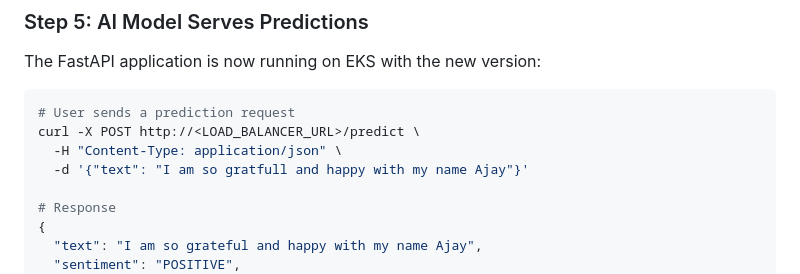
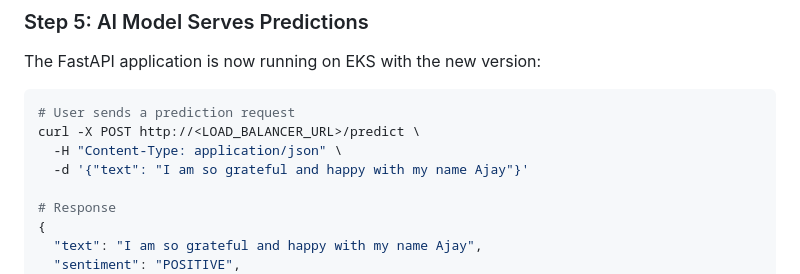
Before and after one commit to ajayautade/mlops-sentiment-analyzer, a Markdown page: README.md, the part around the change. GitHub-like rendering.

Commit message:
docs: correct final spelling in examples and verify screenshot labels

```diff
--- a/README.md
+++ b/README.md
@@ -250,7 +250,7 @@ The FastAPI application is now running on EKS with the new version:
 # User sends a prediction request
 curl -X POST http://<LOAD_BALANCER_URL>/predict \
   -H "Content-Type: application/json" \
-  -d '{"text": "I am so gratfull and happy with my name Ajay"}'
+  -d '{"text": "I am so grateful and happy with my name Ajay"}'
 
 # Response
 {
```
